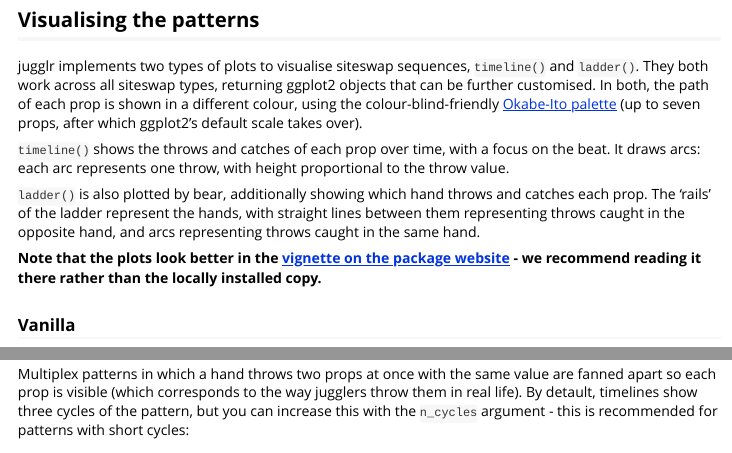
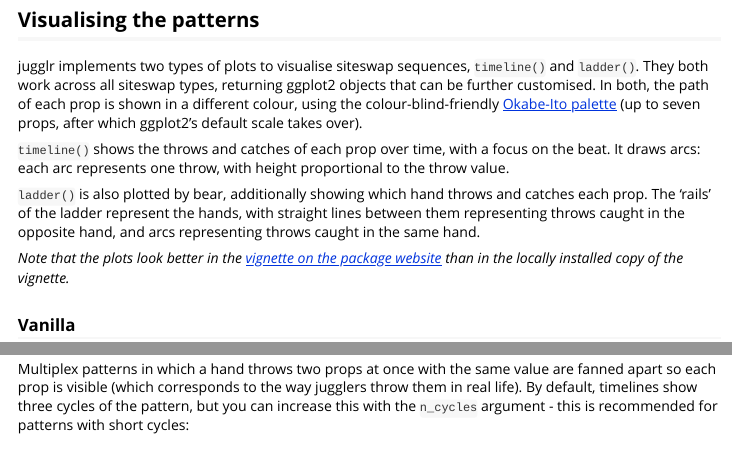
Before and after one commit to EllaKaye/jugglr, an R Markdown document (vignettes/jugglr.Rmd): the page in a window 1100 px wide, from 1330 px down, and a second part further down, joined at a grey line. Rendered offline with R 4.5, knitr and Pandoc, with nearby package versions; some code elsewhere in the file could not run offline.

Commit message:
jugglr vignette tweaks

````diff
--- a/vignettes/jugglr.Rmd
+++ b/vignettes/jugglr.Rmd
@@ -68,7 +68,7 @@ jugglr implements two types of plots to visualise siteswap sequences, `timeline(
 `ladder()` is also plotted by bear, additionally showing which hand throws and catches each prop.
 The 'rails' of the ladder represent the hands, with straight lines between them representing throws caught in the opposite hand, and arcs representing throws caught in the same hand.
 
-**Note that the plots look better in the [vignette on the package website](https://ellakaye.github.io/jugglr/articles/jugglr.html) - we recommend reading it there rather than the locally installed copy.**
+*Note that the plots look better in the [vignette on the package website](https://ellakaye.github.io/jugglr/articles/jugglr.html) than in the locally installed copy of the vignette.*
 
 ### Vanilla
 
@@ -108,6 +108,6 @@ In multiplex patterns, more than one ball can be thrown from the same hand at th
 timeline(siteswap("[54]24"))
 ```
 
-Multiplex patterns in which a hand throws two props at once with the same value are fanned apart so each prop is visible (which corresponds to the way jugglers throw them in real life). By detault, timelines show three cycles of the pattern, but you can increase this with the `n_cycles` argument - this is recommended for patterns with short cycles:
+Multiplex patterns in which a hand throws two props at once with the same value are fanned apart so each prop is visible (which corresponds to the way jugglers throw them in real life). By default, timelines show three cycles of the pattern, but you can increase this with the `n_cycles` argument - this is recommended for patterns with short cycles:
 
 ```{r}
````
Also changed, not shown: vignettes/jugglr.Rmd (6 more changed lines).
